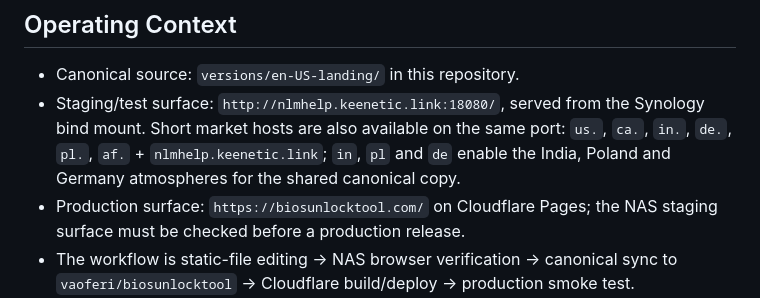
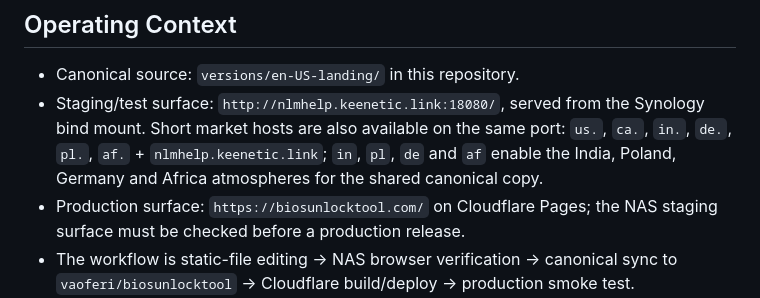
Before and after one commit to vaoferi/nexxgsm-design, a Markdown page: PRODUCT.md, the part around the change. GitHub-like rendering.

Commit message:
docs: map Africa staging theme

```diff
--- a/PRODUCT.md
+++ b/PRODUCT.md
@@ -27,7 +27,7 @@ The landing combines a short product choice, Dell-specific password triage, and
 ## Operating Context
 
 - Canonical source: `versions/en-US-landing/` in this repository.
-- Staging/test surface: `http://nlmhelp.keenetic.link:18080/`, served from the Synology bind mount. Short market hosts are also available on the same port: `us.`, `ca.`, `in.`, `de.`, `pl.`, `af.` + `nlmhelp.keenetic.link`; `in`, `pl` and `de` enable the India, Poland and Germany atmospheres for the shared canonical copy.
+- Staging/test surface: `http://nlmhelp.keenetic.link:18080/`, served from the Synology bind mount. Short market hosts are also available on the same port: `us.`, `ca.`, `in.`, `de.`, `pl.`, `af.` + `nlmhelp.keenetic.link`; `in`, `pl`, `de` and `af` enable the India, Poland, Germany and Africa atmospheres for the shared canonical copy.
 - Production surface: `https://biosunlocktool.com/` on Cloudflare Pages; the NAS staging surface must be checked before a production release.
 - The workflow is static-file editing → NAS browser verification → canonical sync to `vaoferi/biosunlocktool` → Cloudflare build/deploy → production smoke test.
 
```
